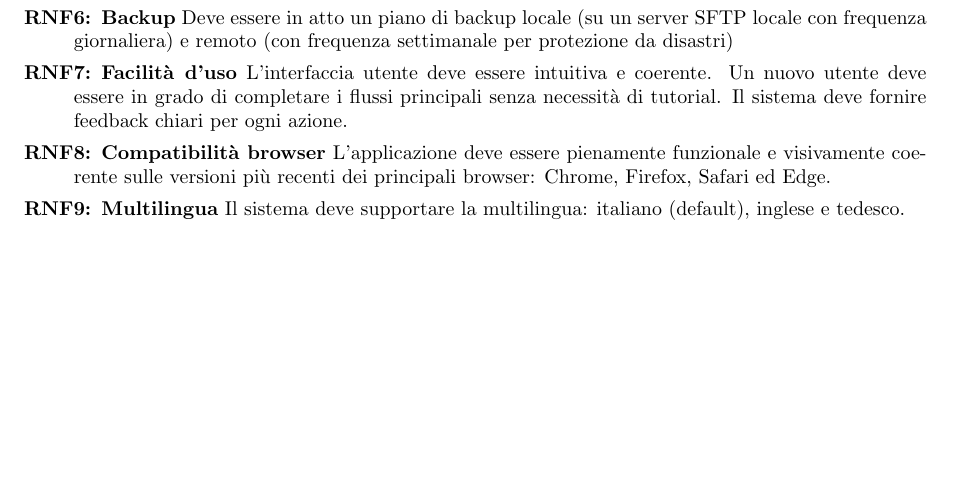
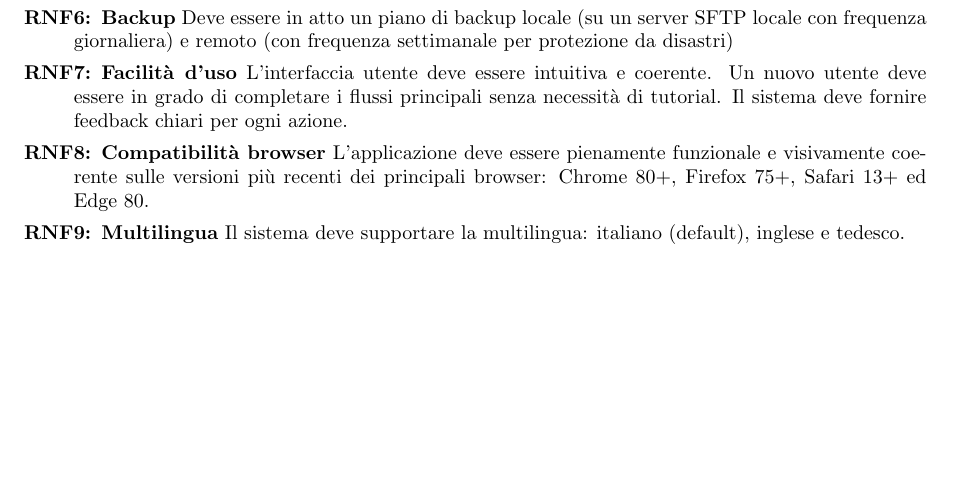
Before and after one commit to niko091/TrentoArena, a LaTeX document (Deliverables/D1/main.tex, which reads Deliverables/D1/chapters/03-requisitiNonFunzionali.tex): part of page 7 of 10, cut so that both start at the same text. Compiled offline with pdfLaTeX.

Commit message:
Update requisiti non funzionali

```diff
--- a/Deliverables/D1/chapters/03-requisitiNonFunzionali.tex
+++ b/Deliverables/D1/chapters/03-requisitiNonFunzionali.tex
@@ -15,7 +15,7 @@
         \rnfItem \textbf{Facilità d'uso}
         L'interfaccia utente deve essere intuitiva e coerente. Un nuovo utente deve essere in grado di completare i flussi principali senza necessità di tutorial. Il sistema deve fornire feedback chiari per ogni azione.
         \rnfItem \textbf{Compatibilità browser}
-        L'applicazione deve essere pienamente funzionale e visivamente coerente sulle versioni più recenti dei principali browser: Chrome, Firefox, Safari ed Edge.
+        L'applicazione deve essere pienamente funzionale e visivamente coerente sulle versioni più recenti dei principali browser: Chrome 80+, Firefox 75+, Safari 13+ ed Edge 80.
         \rnfItem \textbf{Multilingua}
         Il sistema deve supportare la multilingua: italiano (default), inglese e tedesco.
     \end{rnfList}
```
